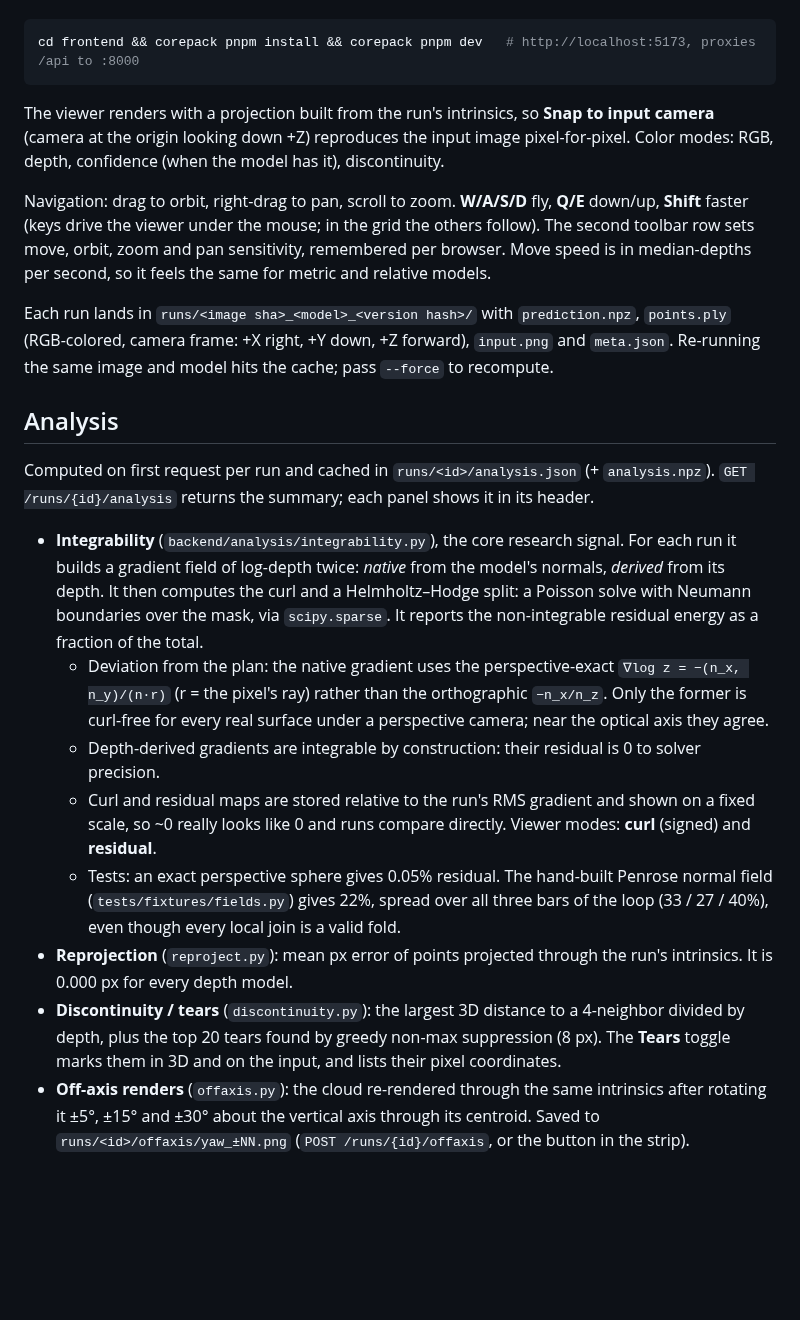
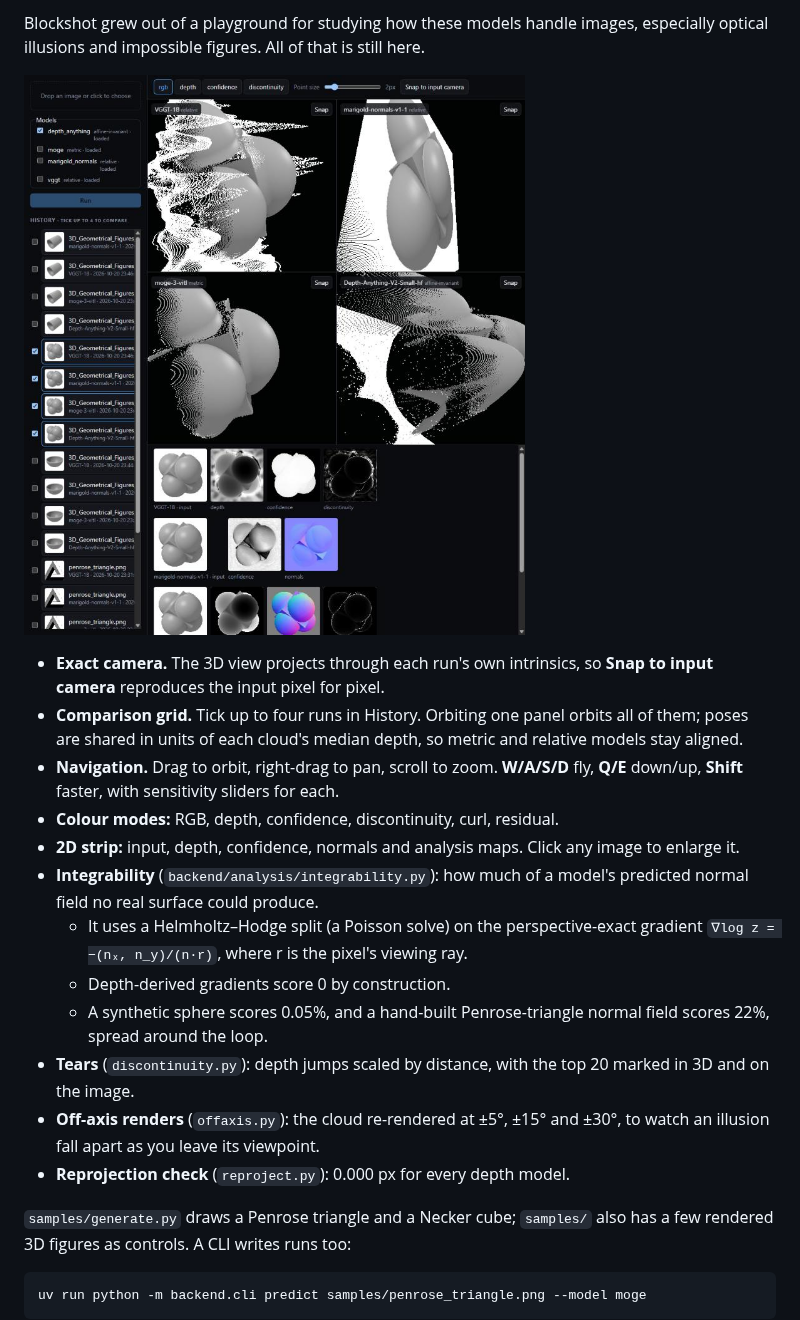
Before and after one commit to VecetyP/BlockShot, a Markdown page: README.md, the part around one of its changes. GitHub-like rendering; blank space fills up the shorter version.

````diff
--- a/README.md
+++ b/README.md
@@ -30,48 +104,33 @@ Viewer (needs Node and pnpm; `corepack pnpm` works without a global install):
+Blockshot grew out of a playground for studying how these models handle images, especially optical
+illusions and impossible figures. All of that is still here.
+
+![comparison view](docs/comparison.jpg)
+
+- **Exact camera.** The 3D view projects through each run's own intrinsics, so **Snap to input
+  camera** reproduces the input pixel for pixel.
+- **Comparison grid.** Tick up to four runs in History. Orbiting one panel orbits all of them;
+  poses are shared in units of each cloud's median depth, so metric and relative models stay aligned.
+- **Navigation.** Drag to orbit, right-drag to pan, scroll to zoom. **W/A/S/D** fly, **Q/E**
+  down/up, **Shift** faster, with sensitivity sliders for each.
+- **Colour modes:** RGB, depth, confidence, discontinuity, curl, residual.
+- **2D strip:** input, depth, confidence, normals and analysis maps. Click any image to enlarge it.
+- **Integrability** (`backend/analysis/integrability.py`): how much of a model's predicted normal
+  field no real surface could produce.
+  - It uses a Helmholtz–Hodge split (a Poisson solve) on the perspective-exact gradient
+    `∇log z = −(nₓ, n_y)/(n·r)`, where r is the pixel's viewing ray.
+  - Depth-derived gradients score 0 by construction.
+  - A synthetic sphere scores 0.05%, and a hand-built Penrose-triangle normal field scores 22%,
+    spread around the loop.
+- **Tears** (`discontinuity.py`): depth jumps scaled by distance, with the top 20 marked in 3D and on
+  the image.
+- **Off-axis renders** (`offaxis.py`): the cloud re-rendered at ±5°, ±15° and ±30°, to watch an
+  illusion fall apart as you leave its viewpoint.
+- **Reprojection check** (`reproject.py`): 0.000 px for every depth model.
+
+`samples/generate.py` draws a Penrose triangle and a Necker cube; `samples/` also has a few rendered
+3D figures as controls. A CLI writes runs too:
 
 ```bash
-cd frontend && corepack pnpm install && corepack pnpm dev   # http://localhost:5173, proxies /api to :8000
+uv run python -m backend.cli predict samples/penrose_triangle.png --model moge
 ```
 
-The viewer renders with a projection built from the run's intrinsics, so **Snap to input camera**
-(camera at the origin looking down +Z) reproduces the input image pixel-for-pixel. Color modes:
-RGB, depth, confidence (when the model has it), discontinuity.
-
-Navigation: drag to orbit, right-drag to pan, scroll to zoom. **W/A/S/D** fly, **Q/E** down/up,
-**Shift** faster (keys drive the viewer under the mouse; in the grid the others follow). The second
-toolbar row sets move, orbit, zoom and pan sensitivity, remembered per browser. Move speed is in
-median-depths per second, so it feels the same for metric and relative models.
-
-Each run lands in `runs/<image sha>_<model>_<version hash>/` with `prediction.npz`,
-`points.ply` (RGB-colored, camera frame: +X right, +Y down, +Z forward), `input.png` and
-`meta.json`. Re-running the same image and model hits the cache; pass `--force` to recompute.
-
-## Analysis
-
-Computed on first request per run and cached in `runs/<id>/analysis.json` (+ `analysis.npz`).
-`GET /runs/{id}/analysis` returns the summary; each panel shows it in its header.
-
-- **Integrability** (`backend/analysis/integrability.py`), the core research signal. For each run it
-  builds a gradient field of log-depth twice: *native* from the model's normals, *derived* from its
-  depth. It then computes the curl and a Helmholtz–Hodge split: a Poisson solve with Neumann
-  boundaries over the mask, via `scipy.sparse`. It reports the non-integrable residual energy as a
-  fraction of the total.
-  - Deviation from the plan: the native gradient uses the perspective-exact
-    `∇log z = −(n_x, n_y)/(n·r)` (r = the pixel's ray) rather than the orthographic `−n_x/n_z`. Only
-    the former is curl-free for every real surface under a perspective camera; near the optical axis
-    they agree.
-  - Depth-derived gradients are integrable by construction: their residual is 0 to solver precision.
-  - Curl and residual maps are stored relative to the run's RMS gradient and shown on a fixed scale,
-    so ~0 really looks like 0 and runs compare directly. Viewer modes: **curl** (signed) and
-    **residual**.
-  - Tests: an exact perspective sphere gives 0.05% residual. The hand-built Penrose normal field
-    (`tests/fixtures/fields.py`) gives 22%, spread over all three bars of the loop (33 / 27 / 40%),
-    even though every local join is a valid fold.
-- **Reprojection** (`reproject.py`): mean px error of points projected through the run's intrinsics.
-  It is 0.000 px for every depth model.
-- **Discontinuity / tears** (`discontinuity.py`): the largest 3D distance to a 4-neighbor divided by
-  depth, plus the top 20 tears found by greedy non-max suppression (8 px). The **Tears** toggle marks
-  them in 3D and on the input, and lists their pixel coordinates.
-- **Off-axis renders** (`offaxis.py`): the cloud re-rendered through the same intrinsics after
-  rotating it ±5°, ±15° and ±30° about the vertical axis through its centroid. Saved to
-  `runs/<id>/offaxis/yaw_±NN.png` (`POST /runs/{id}/offaxis`, or the button in the strip).
-
````
Also changed, not shown: other parts of README.md (+107 -77 lines), docs/minecraft.jpg (added), 3 other files.
